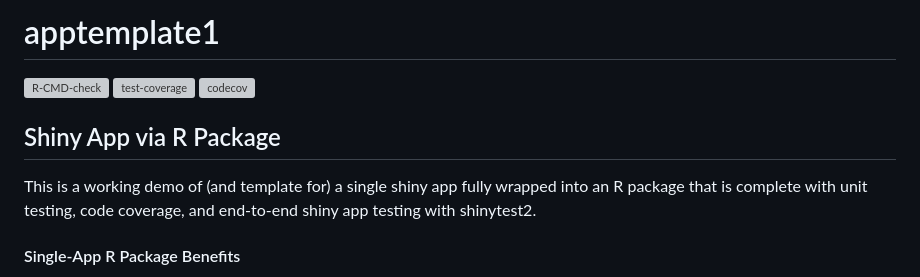
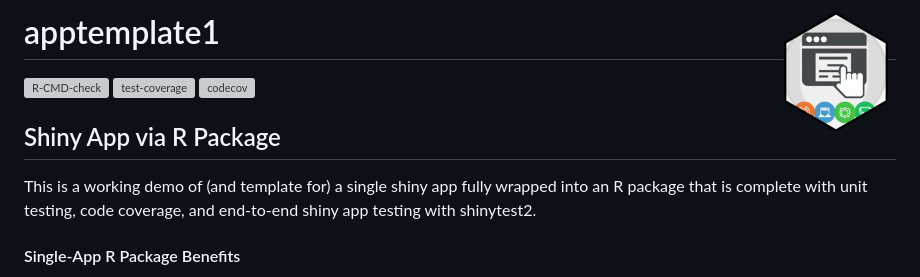
Before and after one commit to r-data-science/apptemplate1, a Markdown page: README.md, the part around the change. GitHub-like rendering; grey boxes are pictures that could not be loaded.

Commit message:
Added logo to readme

```diff
--- a/README.md
+++ b/README.md
@@ -1,4 +1,5 @@
-# apptemplate1
+# apptemplate1 <img src="man/figures/logo.png" align="right" height="120" alt="" />
+
 
 <!-- badges: start -->
 
@@ -10,8 +11,9 @@
 
 ## Shiny App via R Package
 
-This is a working demo of (and template for) a single shiny app fully wrapped into an R
-package that is complete with unit testing, code coverage, and end-to-end shiny app testing with shinytest2.
+This is a working demo of (and template for) a single shiny app fully
+wrapped into an R package that is complete with unit testing, code
+coverage, and end-to-end shiny app testing with shinytest2.
 
 #### Single-App R Package Benefits
 
```
